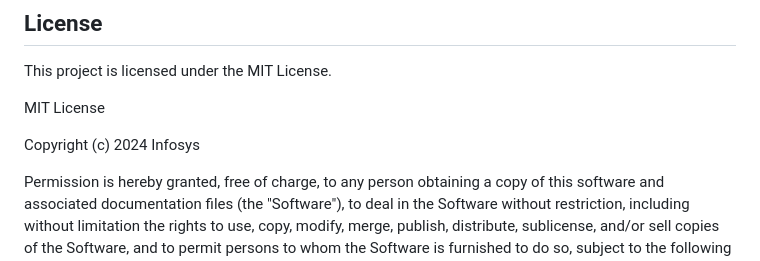
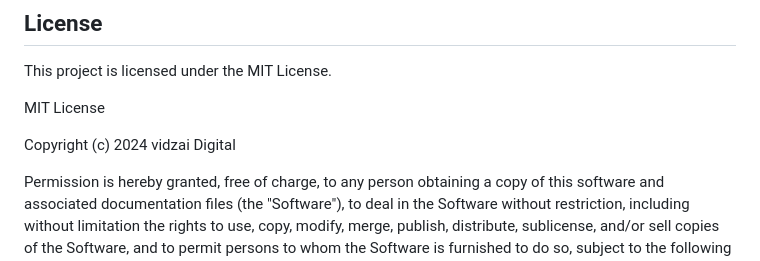
Before and after one commit to mjavadev/FormFlow-Multilingual-Voice-Driven-Form-Automation, a Markdown page: README.md, the part around the change. Rendered like a GitHub page.

```diff
--- a/README.md
+++ b/README.md
@@ -102,7 +102,7 @@ This project is licensed under the MIT License.
 
 MIT License
 
-Copyright (c) 2024 Infosys
+Copyright (c) 2024 vidzai Digital
 
 Permission is hereby granted, free of charge, to any person obtaining a copy
 of this software and associated documentation files (the "Software"), to deal in the Software without restriction, including without limitation the rights
```
